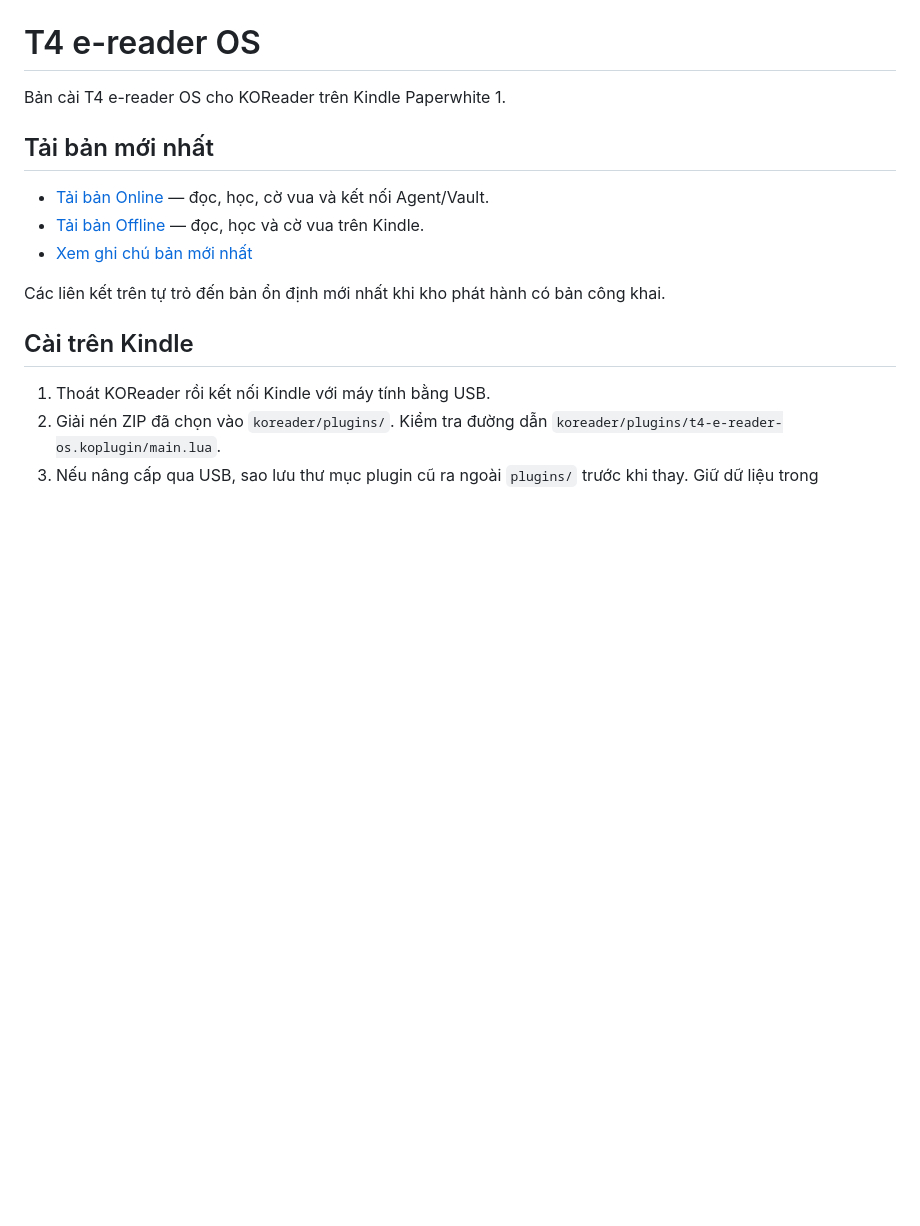
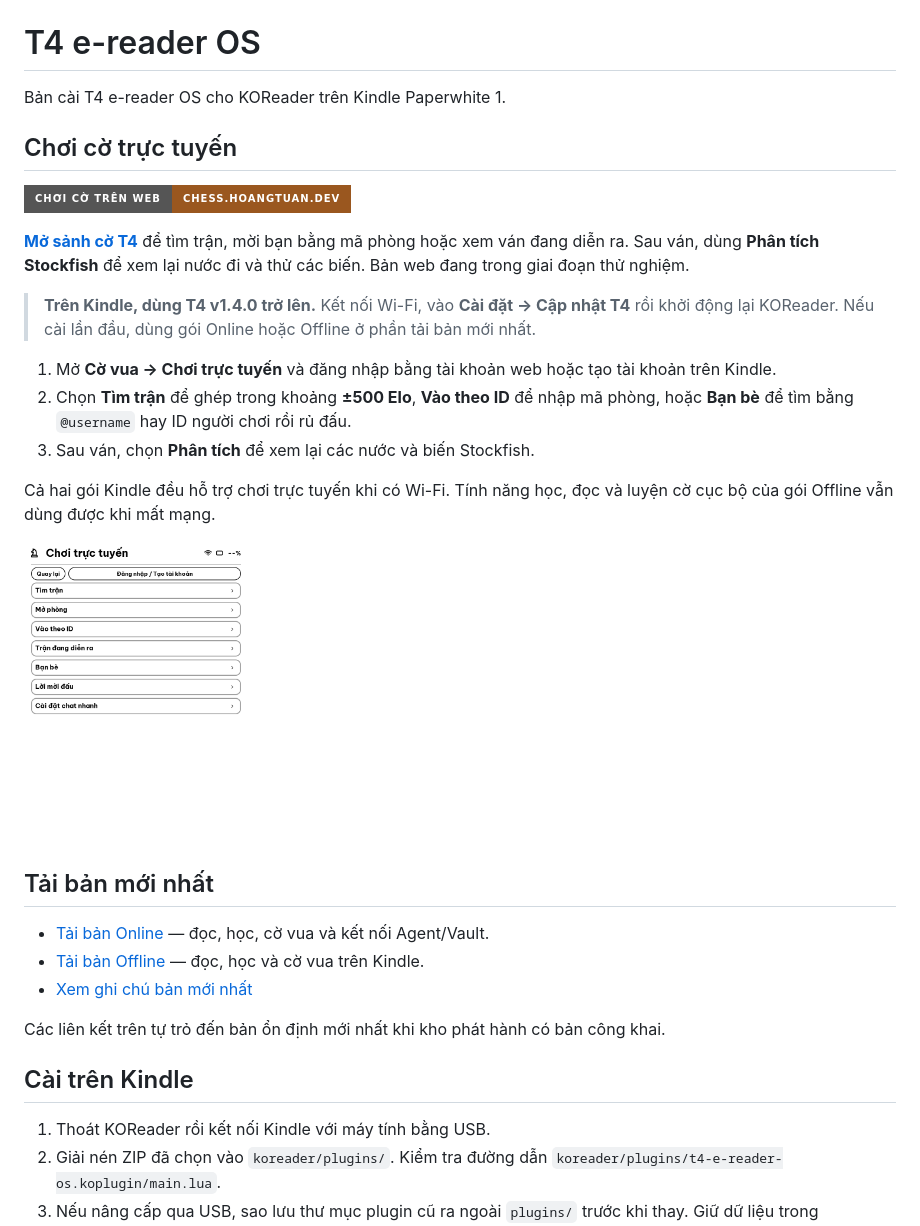
Before and after one commit to hoangtuan2k5/t4-e-reader-os-releases, a Markdown page: README.md, the part around the change. GitHub-like rendering; pictures changed too: screenshots/chess-online-lobby.png (added); badges without logos; blank space fills up the shorter version.

Commit message:
docs(chess): highlight Kindle online play setup

```diff
--- a/README.md
+++ b/README.md
@@ -1,6 +1,22 @@
 # T4 e-reader OS
 
 Bản cài T4 e-reader OS cho KOReader trên Kindle Paperwhite 1.
+
+## Chơi cờ trực tuyến
+
+[![Chơi cờ trên web](https://img.shields.io/badge/CH%C6%A0I%20C%E1%BB%9C%20TR%C3%8AN%20WEB-chess.hoangtuan.dev-9a571f?style=for-the-badge)](https://chess.hoangtuan.dev)
+
+**[Mở sảnh cờ T4](https://chess.hoangtuan.dev)** để tìm trận, mời bạn bằng mã phòng hoặc xem ván đang diễn ra. Sau ván, dùng **Phân tích Stockfish** để xem lại nước đi và thử các biến. Bản web đang trong giai đoạn thử nghiệm.
+
+> **Trên Kindle, dùng T4 v1.4.0 trở lên.** Kết nối Wi-Fi, vào **Cài đặt → Cập nhật T4** rồi khởi động lại KOReader. Nếu cài lần đầu, dùng gói Online hoặc Offline ở phần tải bản mới nhất.
+
+1. Mở **Cờ vua → Chơi trực tuyến** và đăng nhập bằng tài khoản web hoặc tạo tài khoản trên Kindle.
+2. Chọn **Tìm trận** để ghép trong khoảng **±500 Elo**, **Vào theo ID** để nhập mã phòng, hoặc **Bạn bè** để tìm bằng `@username` hay ID người chơi rồi rủ đấu.
+3. Sau ván, chọn **Phân tích** để xem lại các nước và biến Stockfish.
+
+Cả hai gói Kindle đều hỗ trợ chơi trực tuyến khi có Wi-Fi. Tính năng học, đọc và luyện cờ cục bộ của gói Offline vẫn dùng được khi mất mạng.
+
+<a href="screenshots/chess-online-lobby.png"><img src="screenshots/chess-online-lobby.png" width="224" alt="Sảnh Chơi trực tuyến trên Kindle Paperwhite 1"></a>
 
 ## Tải bản mới nhất
 
```
